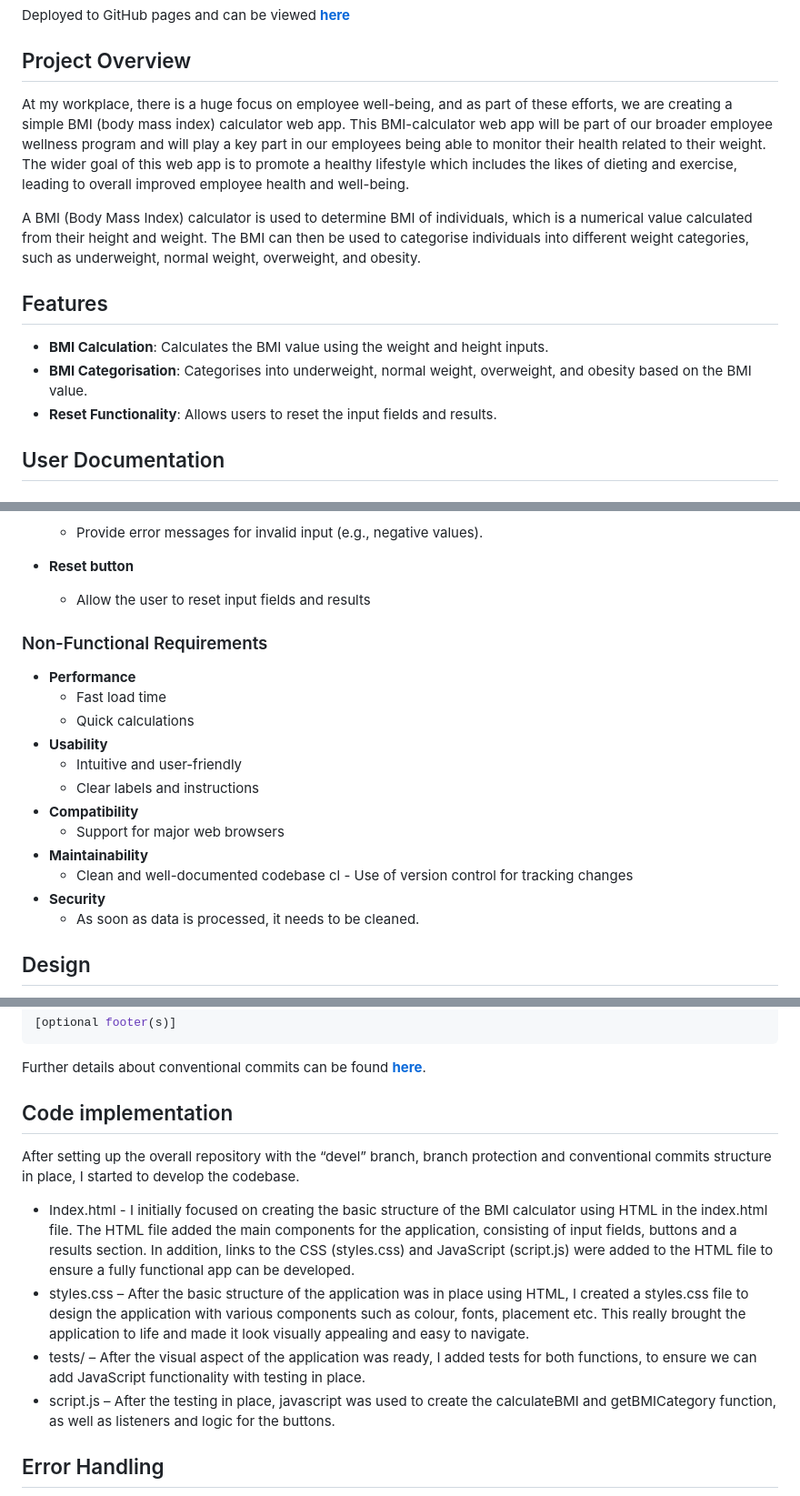
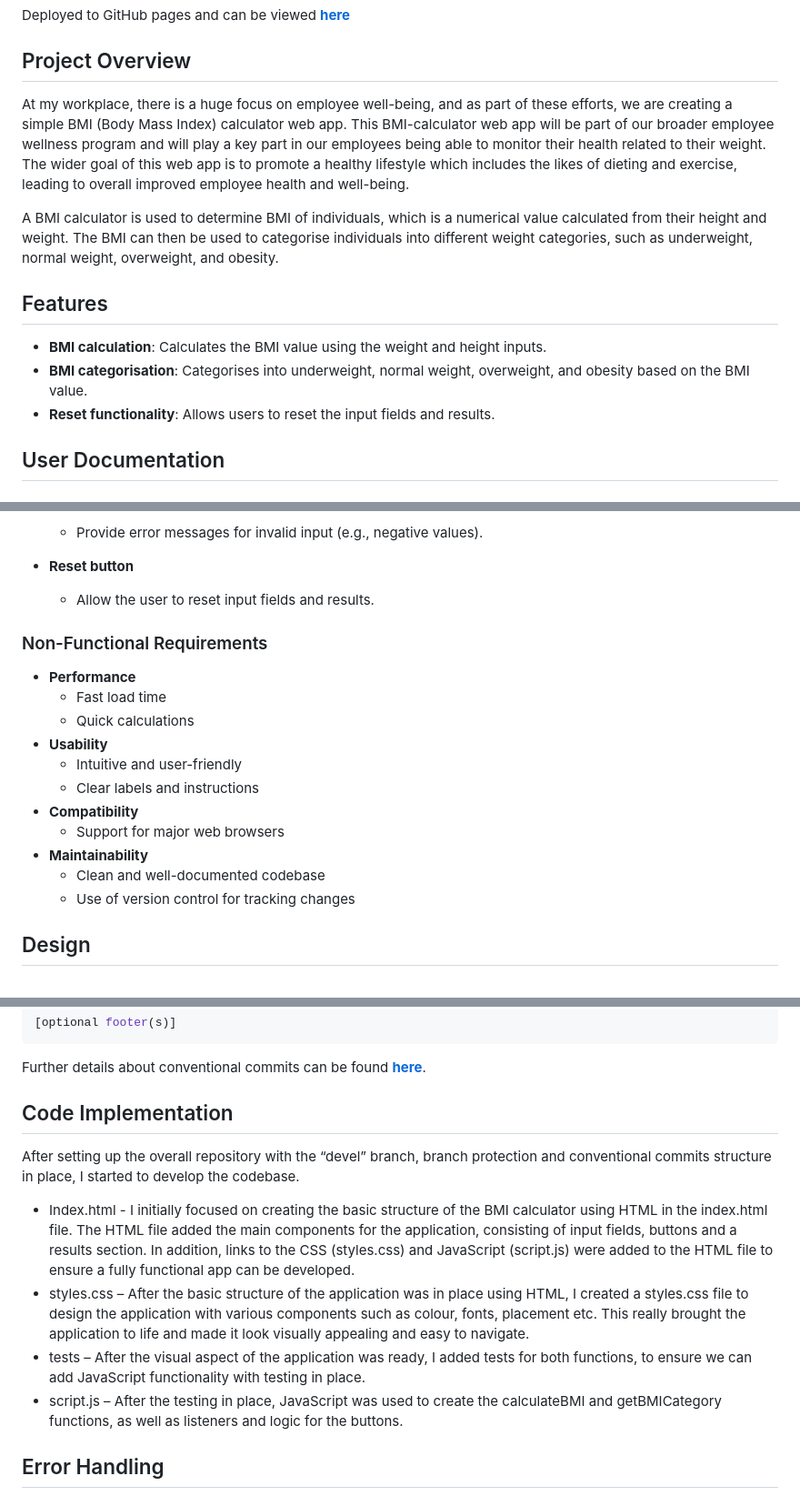
Before and after one commit to HaseebAhmed6/bmi-calculator, a Markdown page: README.md, 3 parts joined by grey strips. Shown at 91% size. Rendered like a GitHub page.

```diff
--- a/README.md
+++ b/README.md
@@ -7,15 +7,15 @@ Deployed to GitHub pages and can be viewed [**here**](https://haseebahmed6.githu
 
 ## Project Overview
 
-At my workplace, there is a huge focus on employee well-being, and as part of these efforts, we are creating a simple BMI (body mass index) calculator web app. This BMI-calculator web app will be part of our broader employee wellness program and will play a key part in our employees being able to monitor their health related to their weight. The wider goal of this web app is to promote a healthy lifestyle which includes the likes of dieting and exercise, leading to overall improved employee health and well-being.
+At my workplace, there is a huge focus on employee well-being, and as part of these efforts, we are creating a simple BMI (Body Mass Index) calculator web app. This BMI-calculator web app will be part of our broader employee wellness program and will play a key part in our employees being able to monitor their health related to their weight. The wider goal of this web app is to promote a healthy lifestyle which includes the likes of dieting and exercise, leading to overall improved employee health and well-being.
 
-A BMI (Body Mass Index) calculator is used to determine BMI of individuals, which is a numerical value calculated from their height and weight. The BMI can then be used to categorise individuals into different weight categories, such as underweight, normal weight, overweight, and obesity.
+A BMI calculator is used to determine BMI of individuals, which is a numerical value calculated from their height and weight. The BMI can then be used to categorise individuals into different weight categories, such as underweight, normal weight, overweight, and obesity.
 
 ## Features
 
-- **BMI Calculation**: Calculates the BMI value using the weight and height inputs.
-- **BMI Categorisation**: Categorises into underweight, normal weight, overweight, and obesity based on the BMI value.
-- **Reset Functionality**: Allows users to reset the input fields and results.
+- **BMI calculation**: Calculates the BMI value using the weight and height inputs.
+- **BMI categorisation**: Categorises into underweight, normal weight, overweight, and obesity based on the BMI value.
+- **Reset functionality**: Allows users to reset the input fields and results.
 
 ## User Documentation
 
@@ -109,7 +109,7 @@ npm test
 - **Error handling**
   - Provide error messages for invalid input (e.g., negative values).
 - **Reset button**
-  - Allow the user to reset input fields and results
+  - Allow the user to reset input fields and results.
 
 ### Non-Functional Requirements
 
@@ -123,9 +123,7 @@ npm test
   - Support for major web browsers
 - **Maintainability**
   - Clean and well-documented codebase
-    cl - Use of version control for tracking changes
-- **Security**
-  - As soon as data is processed, it needs to be cleaned.
+  - Use of version control for tracking changes
 
 ## Design
 
@@ -215,14 +213,14 @@ Conventional commit message structure:
 
 Further details about conventional commits can be found [**here**](https://www.conventionalcommits.org/en/v1.0.0/).
 
-## Code implementation
+## Code Implementation
 
 After setting up the overall repository with the “devel” branch, branch protection and conventional commits structure in place, I started to develop the codebase.
 
 - Index.html - I initially focused on creating the basic structure of the BMI calculator using HTML in the index.html file. The HTML file added the main components for the application, consisting of input fields, buttons and a results section. In addition, links to the CSS (styles.css) and JavaScript (script.js) were added to the HTML file to ensure a fully functional app can be developed.
 - styles.css – After the basic structure of the application was in place using HTML, I created a styles.css file to design the application with various components such as colour, fonts, placement etc. This really brought the application to life and made it look visually appealing and easy to navigate.
-- tests/ – After the visual aspect of the application was ready, I added tests for both functions, to ensure we can add JavaScript functionality with testing in place.
-- script.js – After the testing in place, javascript was used to create the calculateBMI and getBMICategory function, as well as listeners and logic for the buttons.
+- tests – After the visual aspect of the application was ready, I added tests for both functions, to ensure we can add JavaScript functionality with testing in place.
+- script.js – After the testing in place, JavaScript was used to create the calculateBMI and getBMICategory functions, as well as listeners and logic for the buttons.
 
 ## Error Handling
 ![Missing input values](./images/development/missing_values.png) ![Negative input values](./images/development/negative_values.png)
```
Also changed, not shown: other parts of README.md (+8 -8 lines).
